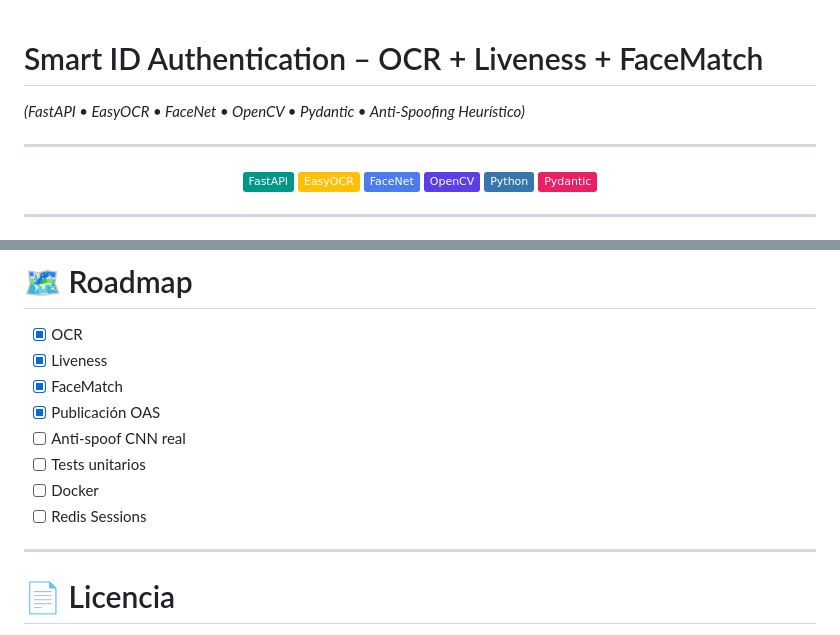
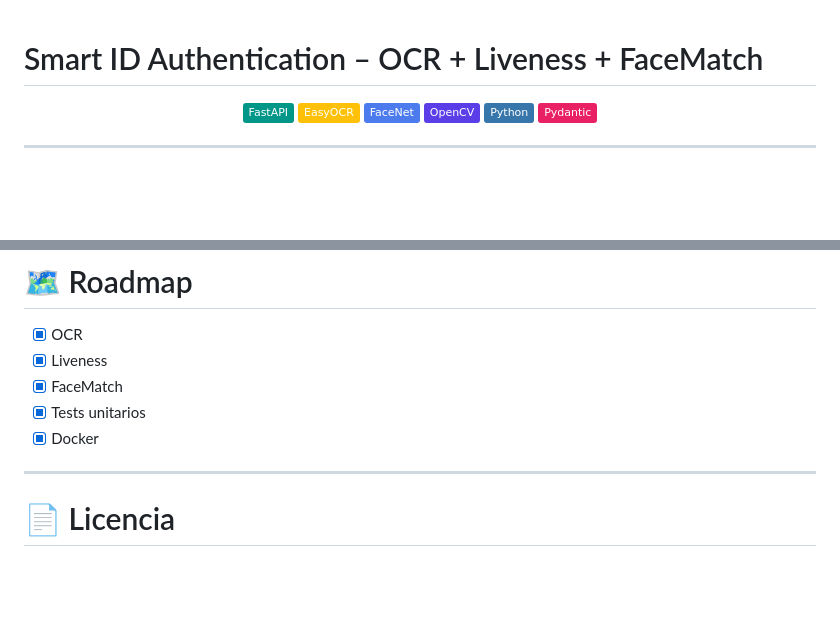
Before and after one commit to devatunes/smart-id-auth-backend, a Markdown page: README.md, 2 parts joined by grey strips. Rendered like a GitHub page; badges without logos; blank space fills up the shorter version.

Commit message:
docs: update README to remove outdated features and improve clarity

```diff
--- a/README.md
+++ b/README.md
@@ -1,7 +1,4 @@
 # Smart ID Authentication – OCR + Liveness + FaceMatch
-*(FastAPI • EasyOCR • FaceNet • OpenCV • Pydantic • Anti‑Spoofing Heurístico)*
-
----
 
 <div align="center">
 <img src="https://img.shields.io/badge/FastAPI-009688.svg?style=flat&logo=FastAPI&logoColor=white">
@@ -258,11 +255,8 @@ https://drive.google.com/drive/folders/1TS9JKFt8h1AW9ZXBz8_BjH7PElMTSsG9
 - [x] OCR
 - [x] Liveness
 - [x] FaceMatch
-- [x] Publicación OAS
-- [ ] Anti-spoof CNN real
-- [ ] Tests unitarios
-- [ ] Docker
-- [ ] Redis Sessions
+- [x] Tests unitarios
+- [x] Docker
 
 ---
 
```
